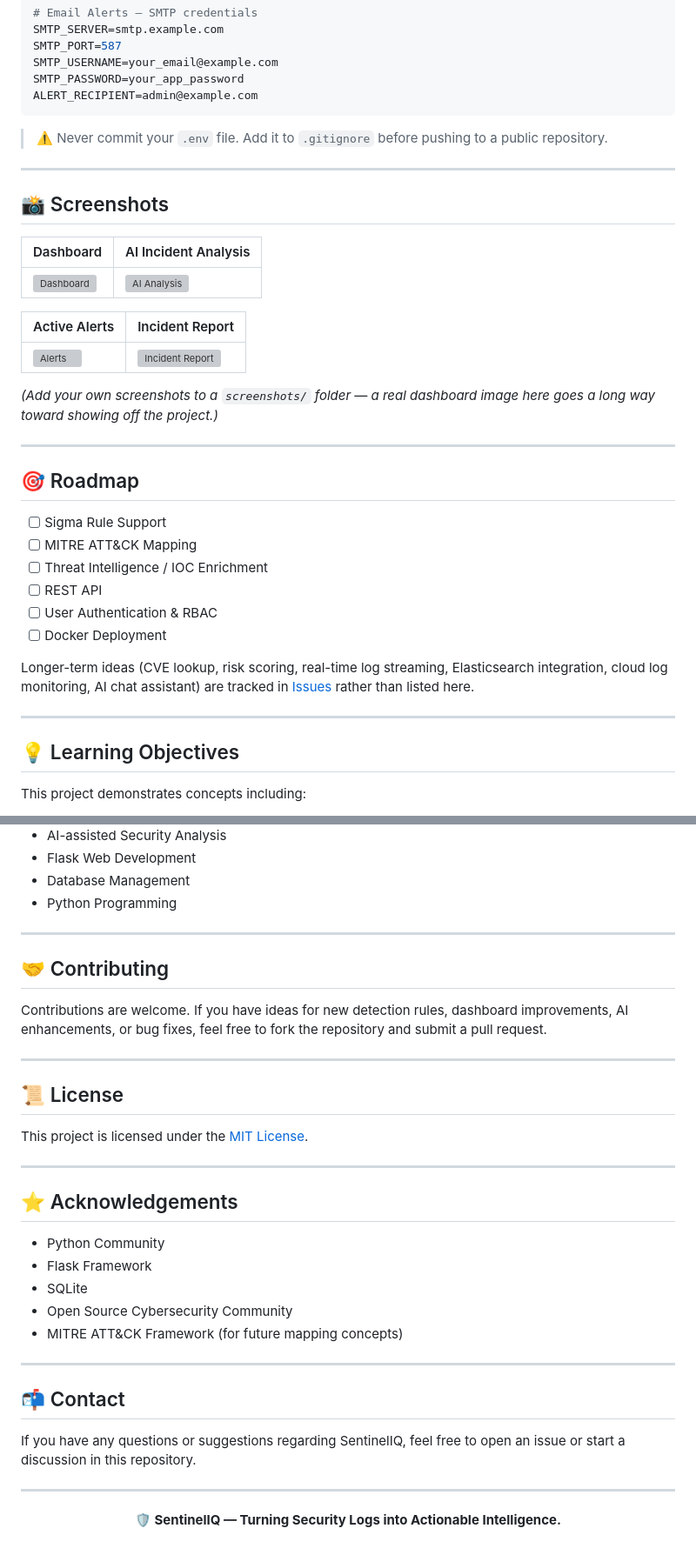
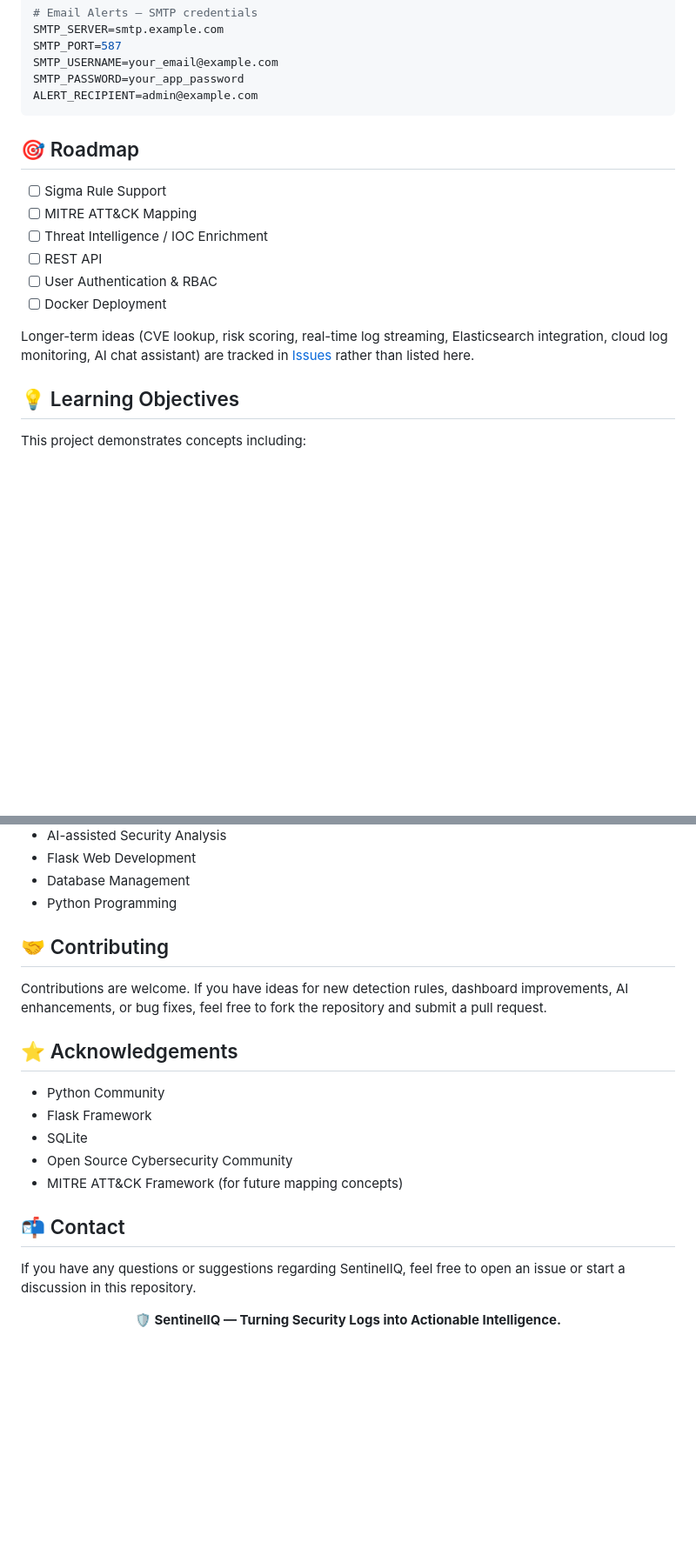
Before and after one commit to zero-trace1/sentineliq-dashboard, a Markdown page: README.md, 2 parts joined by grey strips. Shown at 87% size. GitHub-like rendering; blank space fills up the shorter version; grey boxes are pictures that could not be loaded.

````diff
--- a/README.md
+++ b/README.md
@@ -259,23 +252,7 @@ SMTP_PASSWORD=your_app_password
 ALERT_RECIPIENT=admin@example.com
 ```
 
-> ⚠️ Never commit your `.env` file. Add it to `.gitignore` before pushing to a public repository.
 
----
-
-## 📸 Screenshots
-
-| Dashboard | AI Incident Analysis |
-|---|---|
-| ![Dashboard](screenshots/dashboard.png) | ![AI Analysis](screenshots/ai-analysis.png) |
-
-| Active Alerts | Incident Report |
-|---|---|
-| ![Alerts](screenshots/alerts.png) | ![Incident Report](screenshots/incident-report.png) |
-
-*(Add your own screenshots to a `screenshots/` folder — a real dashboard image here goes a long way toward showing off the project.)*
-
----
 
 ## 🎯 Roadmap
 
@@ -288,7 +265,7 @@ ALERT_RECIPIENT=admin@example.com
 
 Longer-term ideas (CVE lookup, risk scoring, real-time log streaming, Elasticsearch integration, cloud log monitoring, AI chat assistant) are tracked in [Issues](../../issues) rather than listed here.
 
----
+
 
 ## 💡 Learning Objectives
 
@@ -304,19 +281,12 @@ This project demonstrates concepts including:
 * Database Management
 * Python Programming
 
----
+
 
 ## 🤝 Contributing
 
 Contributions are welcome. If you have ideas for new detection rules, dashboard improvements, AI enhancements, or bug fixes, feel free to fork the repository and submit a pull request.
 
----
-
-## 📜 License
-
-This project is licensed under the [MIT License](LICENSE).
-
----
 
 ## ⭐ Acknowledgements
 
@@ -326,13 +296,12 @@ This project is licensed under the [MIT License](LICENSE).
 * Open Source Cybersecurity Community
 * MITRE ATT&CK Framework (for future mapping concepts)
 
----
+
 
 ## 📬 Contact
 
 If you have any questions or suggestions regarding SentinelIQ, feel free to open an issue or start a discussion in this repository.
 
----
 
 <p align="center">
   <b>🛡️ SentinelIQ — Turning Security Logs into Actionable Intelligence.</b>
````
Also changed, not shown: other parts of README.md (+2 -9 lines).
